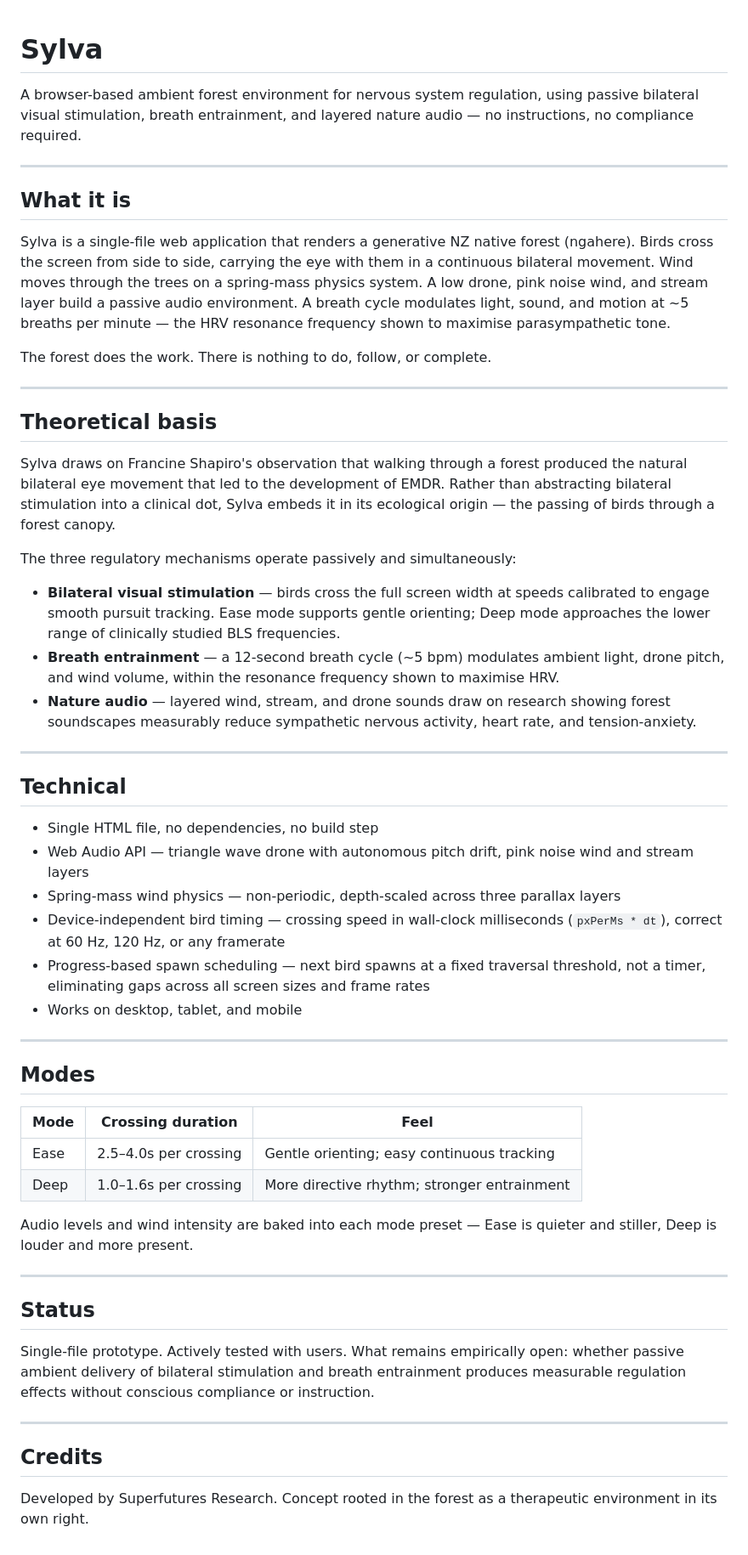
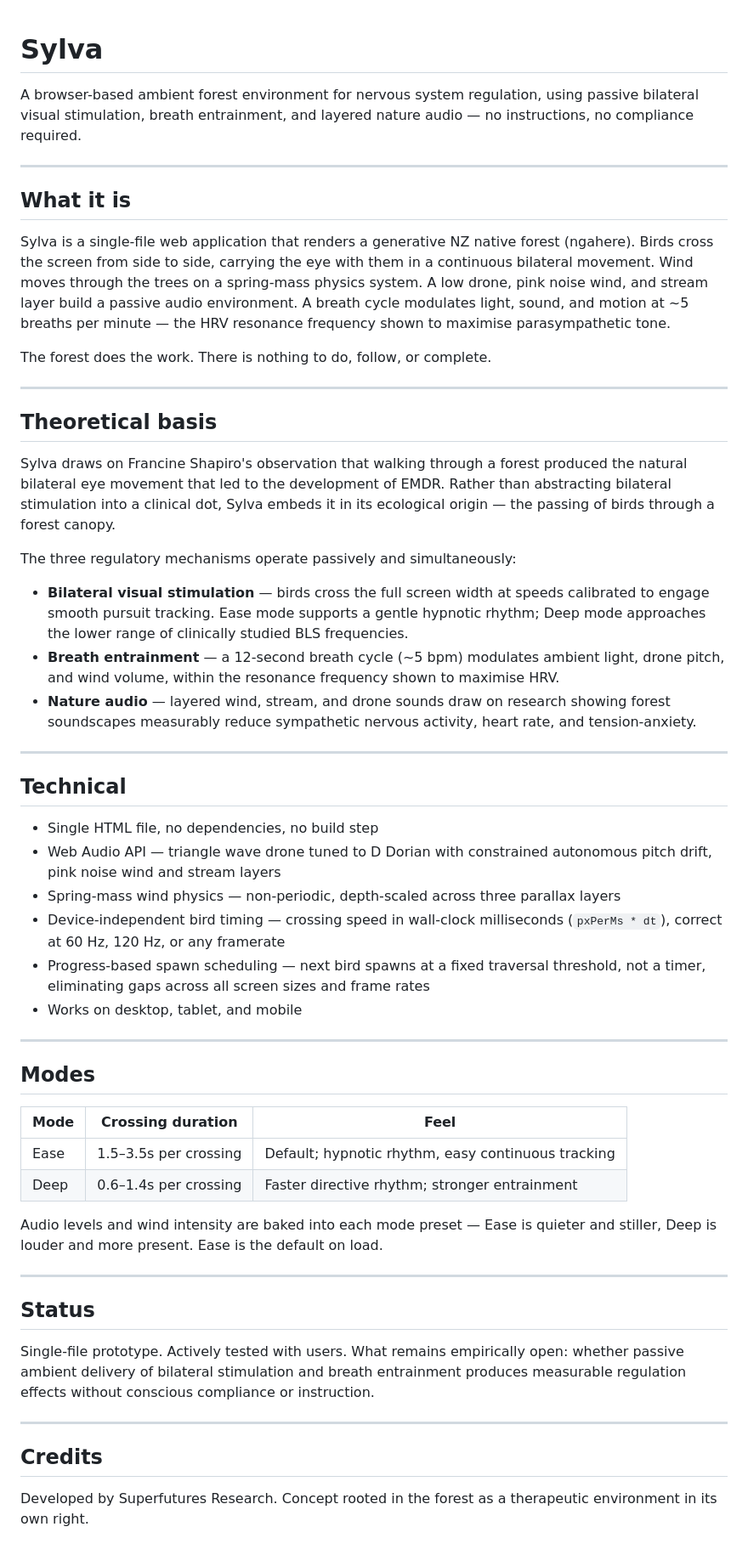
Before and after one commit to Super-futures/sylva, a Markdown page: README.md, the part around the change. Shown at 85% size. GitHub-like rendering.

```diff
--- a/README.md
+++ b/README.md
@@ -1,11 +1,9 @@
 # Sylva
-
 A browser-based ambient forest environment for nervous system regulation, using passive bilateral visual stimulation, breath entrainment, and layered nature audio — no instructions, no compliance required.
 
 ---
 
 ## What it is
-
 Sylva is a single-file web application that renders a generative NZ native forest (ngahere). Birds cross the screen from side to side, carrying the eye with them in a continuous bilateral movement. Wind moves through the trees on a spring-mass physics system. A low drone, pink noise wind, and stream layer build a passive audio environment. A breath cycle modulates light, sound, and motion at ~5 breaths per minute — the HRV resonance frequency shown to maximise parasympathetic tone.
 
 The forest does the work. There is nothing to do, follow, or complete.
@@ -13,21 +11,19 @@ The forest does the work. There is nothing to do, follow, or complete.
 ---
 
 ## Theoretical basis
-
 Sylva draws on Francine Shapiro's observation that walking through a forest produced the natural bilateral eye movement that led to the development of EMDR. Rather than abstracting bilateral stimulation into a clinical dot, Sylva embeds it in its ecological origin — the passing of birds through a forest canopy.
 
 The three regulatory mechanisms operate passively and simultaneously:
 
-- **Bilateral visual stimulation** — birds cross the full screen width at speeds calibrated to engage smooth pursuit tracking. Ease mode supports gentle orienting; Deep mode approaches the lower range of clinically studied BLS frequencies.
+- **Bilateral visual stimulation** — birds cross the full screen width at speeds calibrated to engage smooth pursuit tracking. Ease mode supports a gentle hypnotic rhythm; Deep mode approaches the lower range of clinically studied BLS frequencies.
 - **Breath entrainment** — a 12-second breath cycle (~5 bpm) modulates ambient light, drone pitch, and wind volume, within the resonance frequency shown to maximise HRV.
 - **Nature audio** — layered wind, stream, and drone sounds draw on research showing forest soundscapes measurably reduce sympathetic nervous activity, heart rate, and tension-anxiety.
 
 ---
 
 ## Technical
-
 - Single HTML file, no dependencies, no build step
-- Web Audio API — triangle wave drone with autonomous pitch drift, pink noise wind and stream layers
+- Web Audio API — triangle wave drone tuned to D Dorian with constrained autonomous pitch drift, pink noise wind and stream layers
 - Spring-mass wind physics — non-periodic, depth-scaled across three parallax layers
 - Device-independent bird timing — crossing speed in wall-clock milliseconds (`pxPerMs * dt`), correct at 60 Hz, 120 Hz, or any framerate
 - Progress-based spawn scheduling — next bird spawns at a fixed traversal threshold, not a timer, eliminating gaps across all screen sizes and frame rates
@@ -36,22 +32,19 @@ The three regulatory mechanisms operate passively and simultaneously:
 ---
 
 ## Modes
-
 | Mode | Crossing duration | Feel |
 |------|------------------|------|
-| Ease | 2.5–4.0s per crossing | Gentle orienting; easy continuous tracking |
-| Deep | 1.0–1.6s per crossing | More directive rhythm; stronger entrainment |
+| Ease | 1.5–3.5s per crossing | Default; hypnotic rhythm, easy continuous tracking |
+| Deep | 0.6–1.4s per crossing | Faster directive rhythm; stronger entrainment |
 
-Audio levels and wind intensity are baked into each mode preset — Ease is quieter and stiller, Deep is louder and more present.
+Audio levels and wind intensity are baked into each mode preset — Ease is quieter and stiller, Deep is louder and more present. Ease is the default on load.
 
 ---
 
 ## Status
-
 Single-file prototype. Actively tested with users. What remains empirically open: whether passive ambient delivery of bilateral stimulation and breath entrainment produces measurable regulation effects without conscious compliance or instruction.
 
 ---
 
 ## Credits
-
 Developed by Superfutures Research. Concept rooted in the forest as a therapeutic environment in its own right.
```
